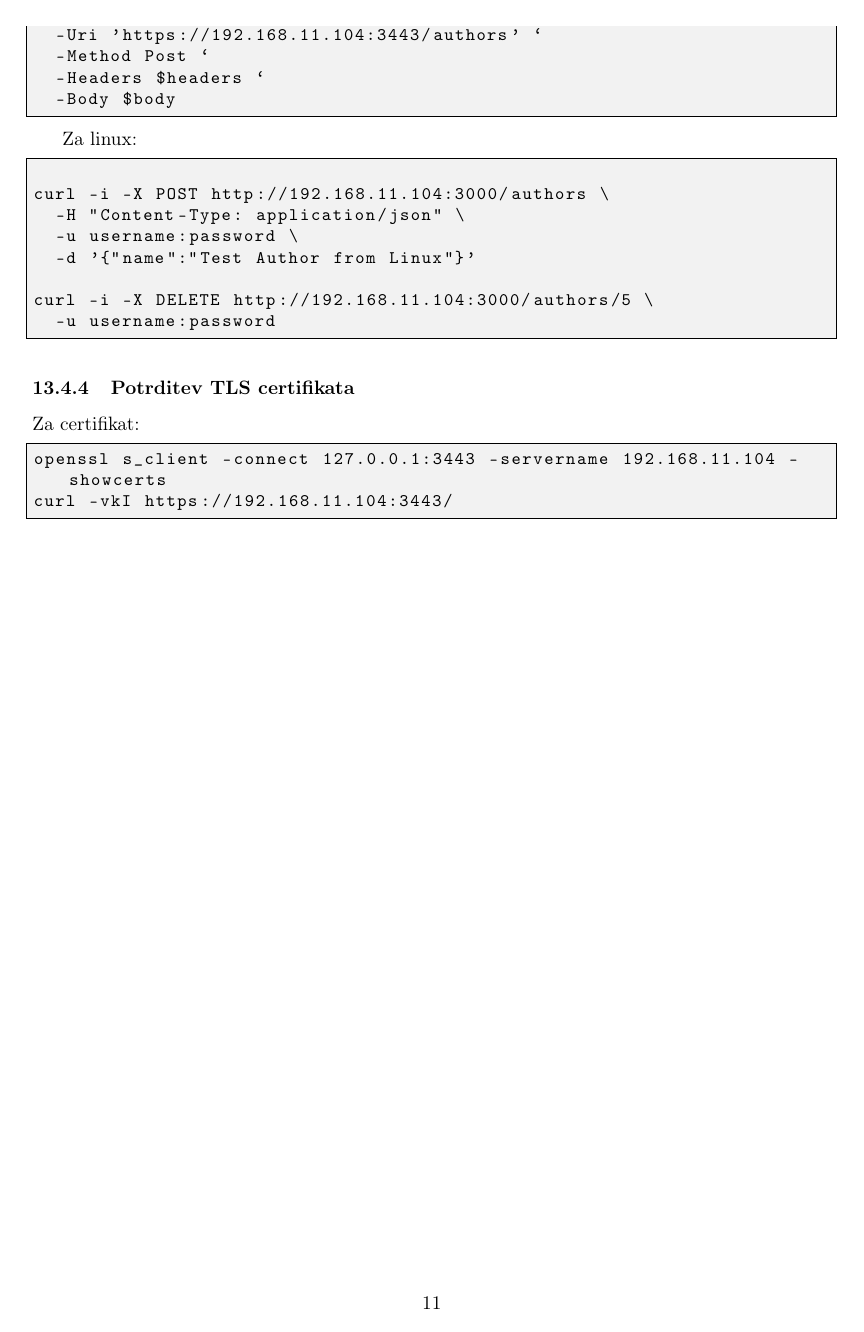
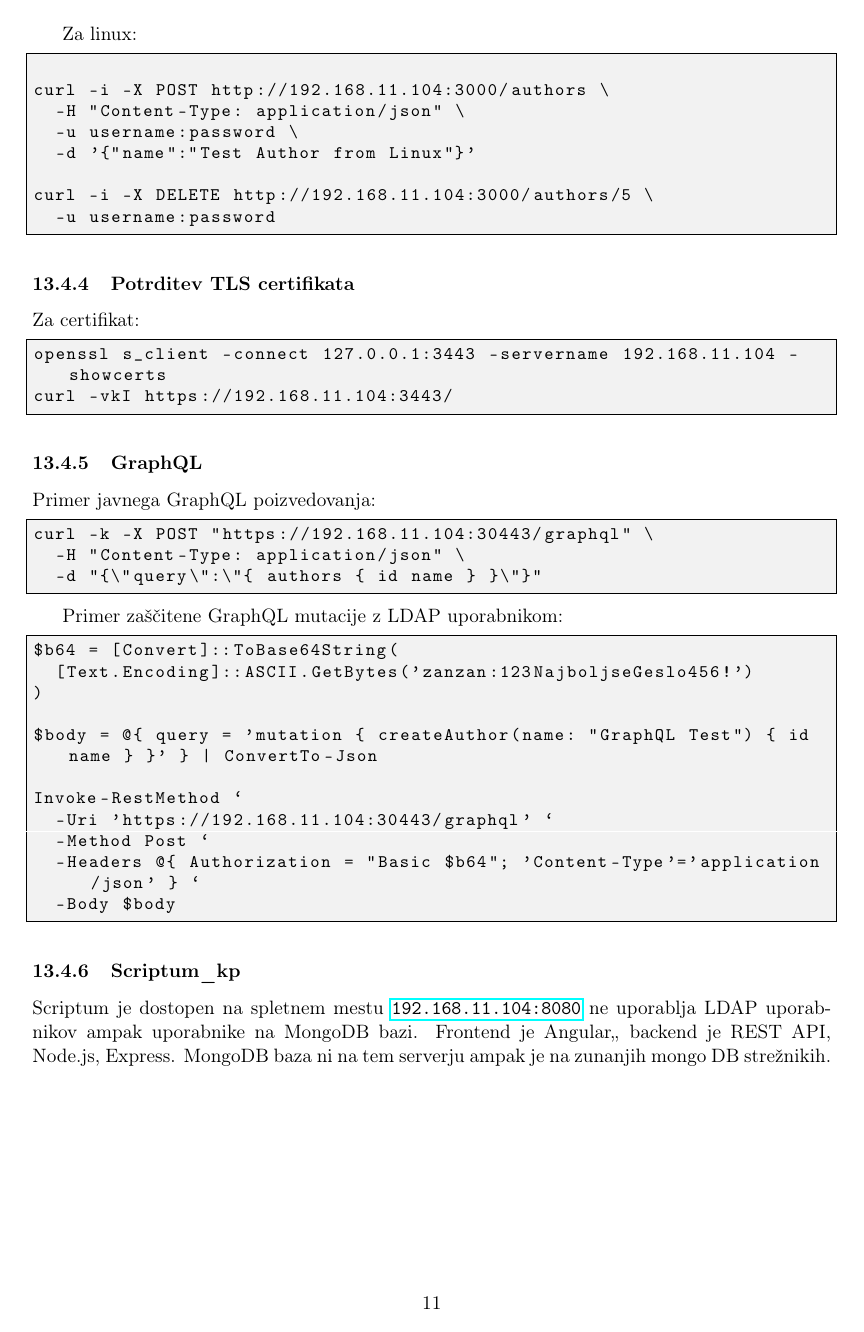
Before and after one commit to zanzan731/Vyos_documentation, a LaTeX document (vyos_documentation.tex): page 11 of 11. Compiled offline with pdfLaTeX.

Commit message:
konec REST
ju3 bom še LDAP dokumentiral in popravil kar je treba in mogoče naredil neki s tistimi tremi serverji ki laufajo raft ma nimam ideje še kaj

```diff
--- a/vyos_documentation.tex
+++ b/vyos_documentation.tex
@@ -600,4 +597,31 @@ openssl s_client -connect 127.0.0.1:3443 -servername 192.168.11.104 -showcerts
 curl -vkI https://192.168.11.104:3443/
 \end{lstlisting}
 
+\subsubsection{GraphQL}
+
+Primer javnega GraphQL poizvedovanja:
+\begin{lstlisting}
+curl -k -X POST "https://192.168.11.104:30443/graphql" \
+  -H "Content-Type: application/json" \
+  -d "{\"query\":\"{ authors { id name } }\"}"
+\end{lstlisting}
+
+Primer zaščitene GraphQL mutacije z LDAP uporabnikom:
+\begin{lstlisting}
+$b64 = [Convert]::ToBase64String(
+  [Text.Encoding]::ASCII.GetBytes('zanzan:123NajboljseGeslo456!')
+)
+
+$body = @{ query = 'mutation { createAuthor(name: "GraphQL Test") { id name } }' } | ConvertTo-Json
+
+Invoke-RestMethod `
+  -Uri 'https://192.168.11.104:30443/graphql' `
+  -Method Post `
+  -Headers @{ Authorization = "Basic $b64"; 'Content-Type'='application/json' } `
+  -Body $body
+\end{lstlisting}
+
+\subsubsection{Scriptum\_kp}
+Scriptum je dostopen na spletnem mestu \url{192.168.11.104:8080} ne uporablja LDAP uporabnikov ampak uporabnike na MongoDB bazi. Frontend je Angular,, backend je REST API, Node.js, Express. MongoDB baza ni na tem serverju ampak je na zunanjih mongo DB strežnikih.
+
 \end{document}
```
Also changed, not shown: vyos_documentation.pdf, vyos_documentation.tex (3 more changed lines), 4 other files.
